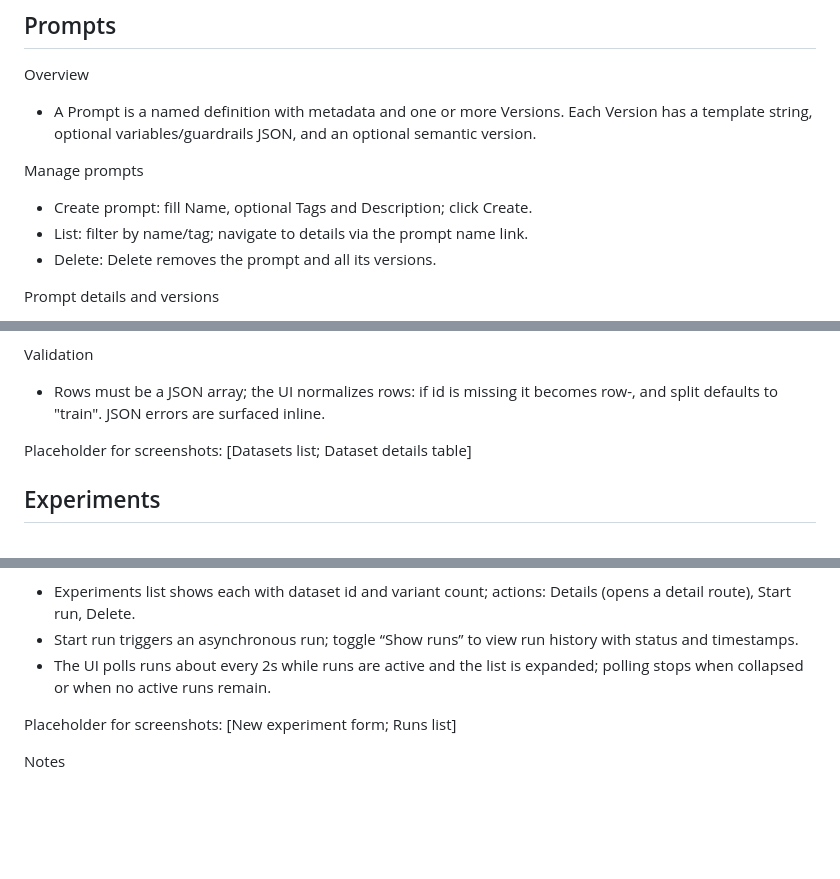
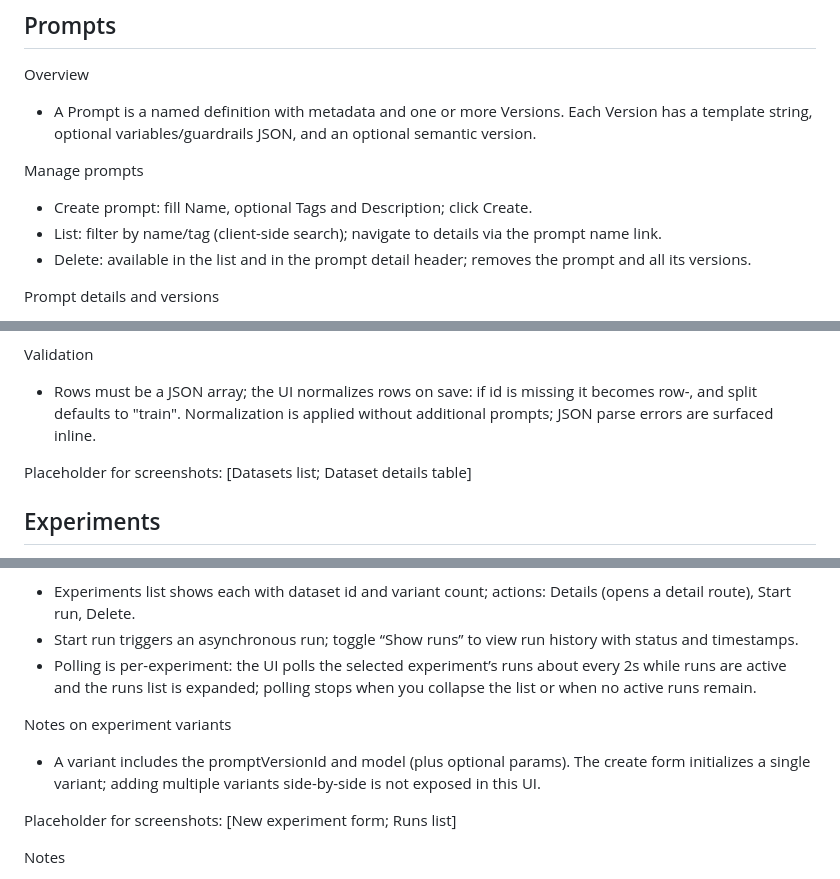
Before and after one commit to intelligencedev/manifold, a Markdown page: docs/user_guide/04_playground_prompts_datasets_experiments.md, 3 parts joined by grey strips. GitHub-like rendering; blank space fills up the shorter version.

Commit message:
docs(playground): clarify delete locations, client-side filtering, normalization timing, per-experiment polling, and variant note

```diff
--- a/docs/user_guide/04_playground_prompts_datasets_experiments.md
+++ b/docs/user_guide/04_playground_prompts_datasets_experiments.md
@@ -16,8 +16,8 @@ Overview
 
 Manage prompts
 - Create prompt: fill Name, optional Tags and Description; click Create.
-- List: filter by name/tag; navigate to details via the prompt name link.
-- Delete: Delete removes the prompt and all its versions.
+- List: filter by name/tag (client-side search); navigate to details via the prompt name link.
+- Delete: available in the list and in the prompt detail header; removes the prompt and all its versions.
 
 Prompt details and versions
 - Left panel lists versions (most recent first) with semver, created time, and hash.
@@ -52,7 +52,7 @@ Browse and edit
 - Delete removes the dataset and all rows.
 
 Validation
-- Rows must be a JSON array; the UI normalizes rows: if id is missing it becomes row-<n>, and split defaults to "train". JSON errors are surfaced inline.
+- Rows must be a JSON array; the UI normalizes rows on save: if id is missing it becomes row-<n>, and split defaults to "train". Normalization is applied without additional prompts; JSON parse errors are surfaced inline.
 
 Placeholder for screenshots: [Datasets list; Dataset details table]
 
@@ -70,7 +70,10 @@ Create experiment
 Manage experiments and runs
 - Experiments list shows each with dataset id and variant count; actions: Details (opens a detail route), Start run, Delete.
 - Start run triggers an asynchronous run; toggle “Show runs” to view run history with status and timestamps.
-- The UI polls runs about every 2s while runs are active and the list is expanded; polling stops when collapsed or when no active runs remain.
+- Polling is per-experiment: the UI polls the selected experiment’s runs about every 2s while runs are active and the runs list is expanded; polling stops when you collapse the list or when no active runs remain.
+
+Notes on experiment variants
+- A variant includes the promptVersionId and model (plus optional params). The create form initializes a single variant; adding multiple variants side-by-side is not exposed in this UI.
 
 Placeholder for screenshots: [New experiment form; Runs list]
 
```
